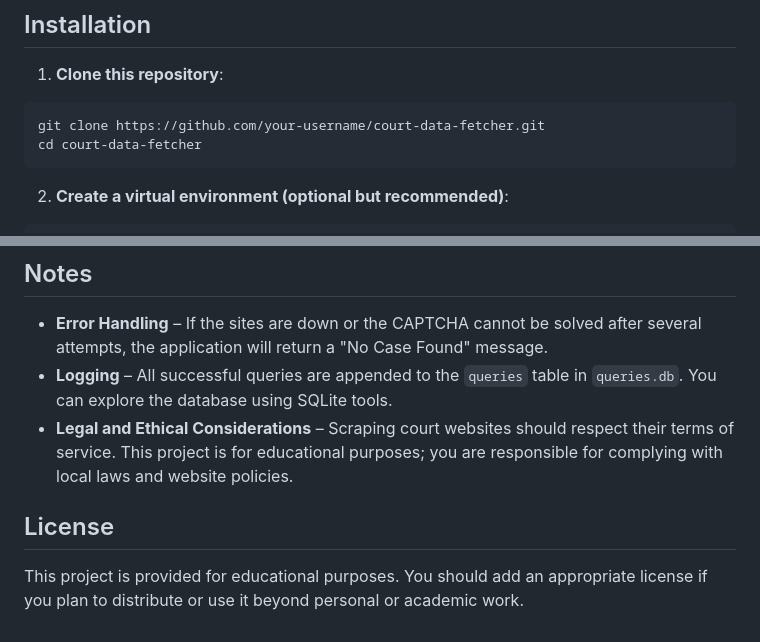
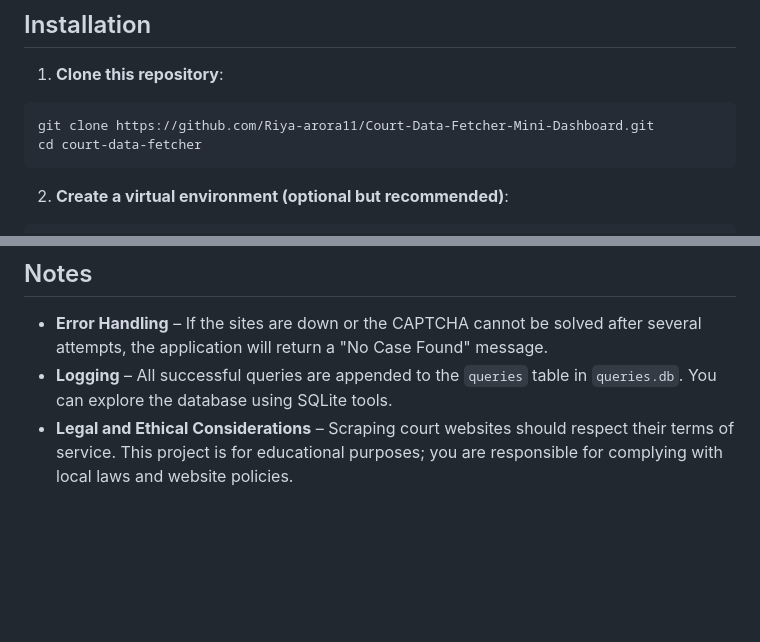
Before and after one commit to Riya-arora11/Court-Data-Fetcher-Mini-Dashboard, a Markdown page: README.md, 2 parts joined by grey strips. GitHub-like rendering; blank space fills up the shorter version.

````diff
--- a/README.md
+++ b/README.md
@@ -72,7 +72,7 @@ code = re.search(r"\b\d{4}\b", txt)
 1. **Clone this repository**:
 
 ```bash
-git clone https://github.com/your-username/court-data-fetcher.git
+git clone https://github.com/Riya-arora11/Court-Data-Fetcher-Mini-Dashboard.git
 cd court-data-fetcher
 ```
 
@@ -114,7 +114,3 @@ Enter a case type, case number and year, and the application will fetch and disp
 - **Error Handling** – If the sites are down or the CAPTCHA cannot be solved after several attempts, the application will return a "No Case Found" message.
 - **Logging** – All successful queries are appended to the `queries` table in `queries.db`.  You can explore the database using SQLite tools.
 - **Legal and Ethical Considerations** – Scraping court websites should respect their terms of service.  This project is for educational purposes; you are responsible for complying with local laws and website policies.
-
-## License
-
-This project is provided for educational purposes.  You should add an appropriate license if you plan to distribute or use it beyond personal or academic work.
````
